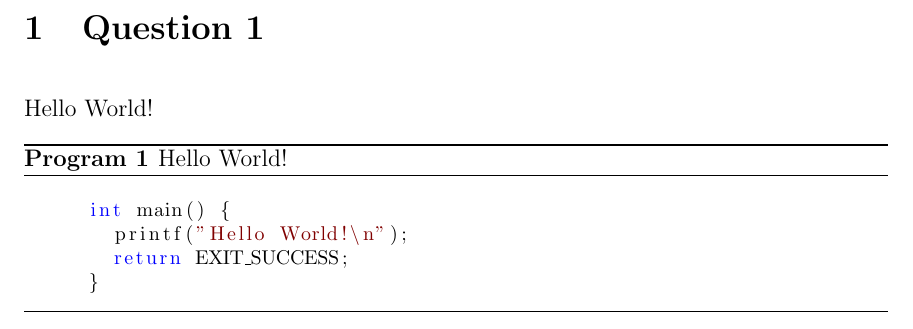
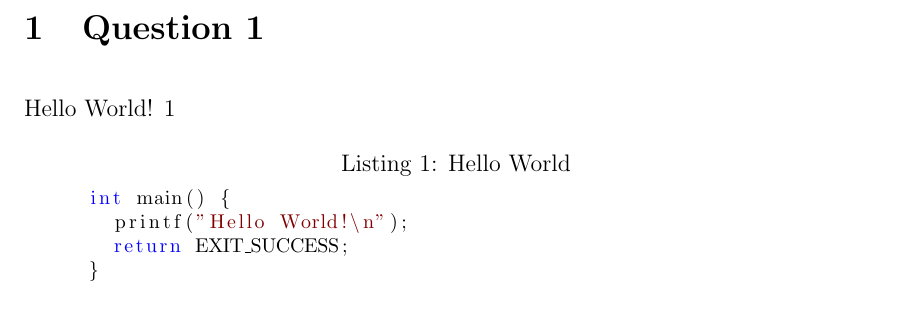
Before and after one commit to GEverding/ece-report-template, a LaTeX document (document.tex, which reads preamble.tex, s_question1.tex): part of page 2 of 2, cut so that both start at the same text. Compiled offline with pdfLaTeX.

Commit message:
cleaned up listings

```diff
--- a/preamble.tex
+++ b/preamble.tex
@@ -42,7 +42,8 @@
 
 \usepackage{caption}
 % -- configure captions for figures
-\DeclareCaptionFormat{listing}{\par\hrule #1#2#3}
+%\DeclareCaptionFormat{listing}{\parbox{\textwidth}{#1#2#3}}
+%\captionsetup[lstlisting]{format=listing,margin=0pt,font={footnotesize,centering}}
 \captionsetup[figure]{%
   format=listing,
   singlelinecheck=false,
--- a/s_question1.tex
+++ b/s_question1.tex
@@ -1,13 +1,10 @@
 \section{Question 1}\label{question-1}
 
-Hello World!
+Hello World! \ref{lst:helloworld}
 
-\begin{program}
-\begin{lstlisting}
+\begin{lstlisting}[caption=Hello World,label=lst:helloworld]
   int main() {
     printf("Hello World!\n");
     return EXIT_SUCCESS;
   }
 \end{lstlisting}
-  \caption{Hello World!}
-\end{program}
```
Also changed, not shown: s_question1.md (+2 -5 lines), 1 other file.
